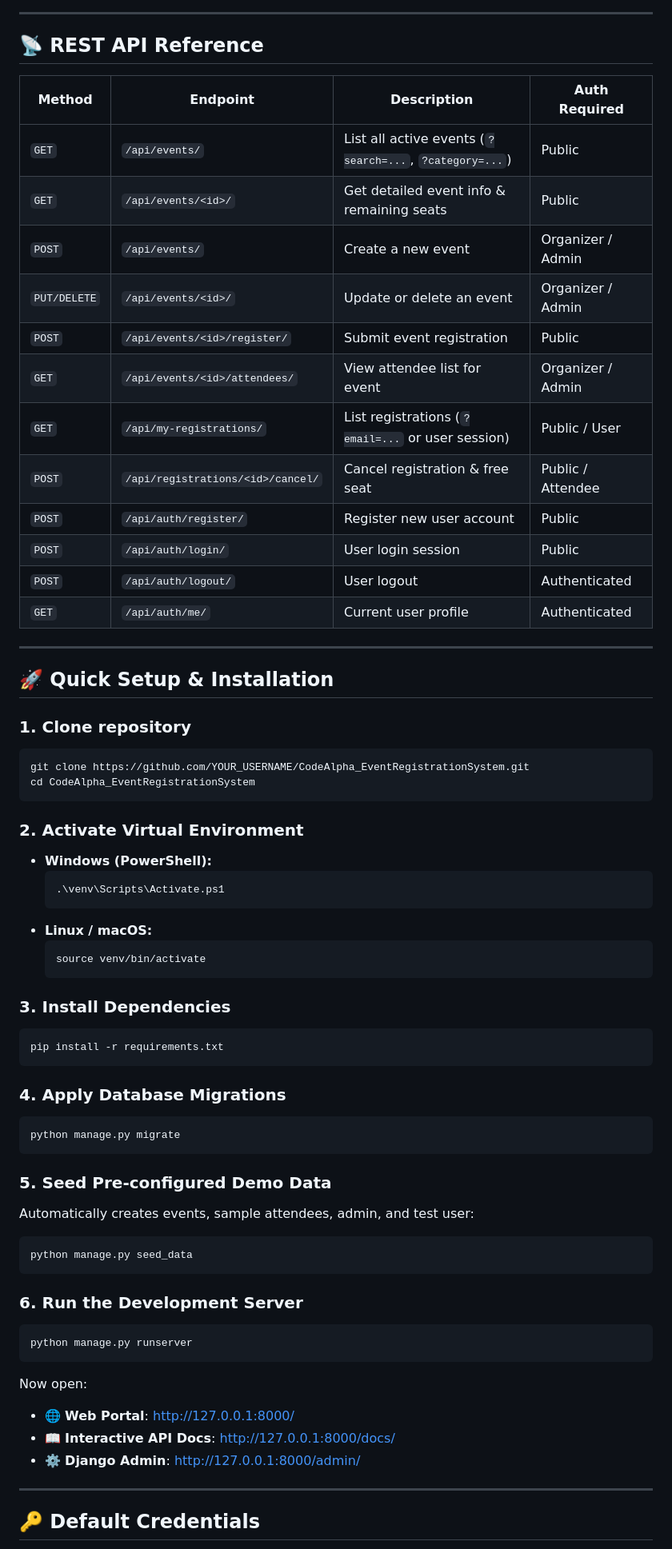
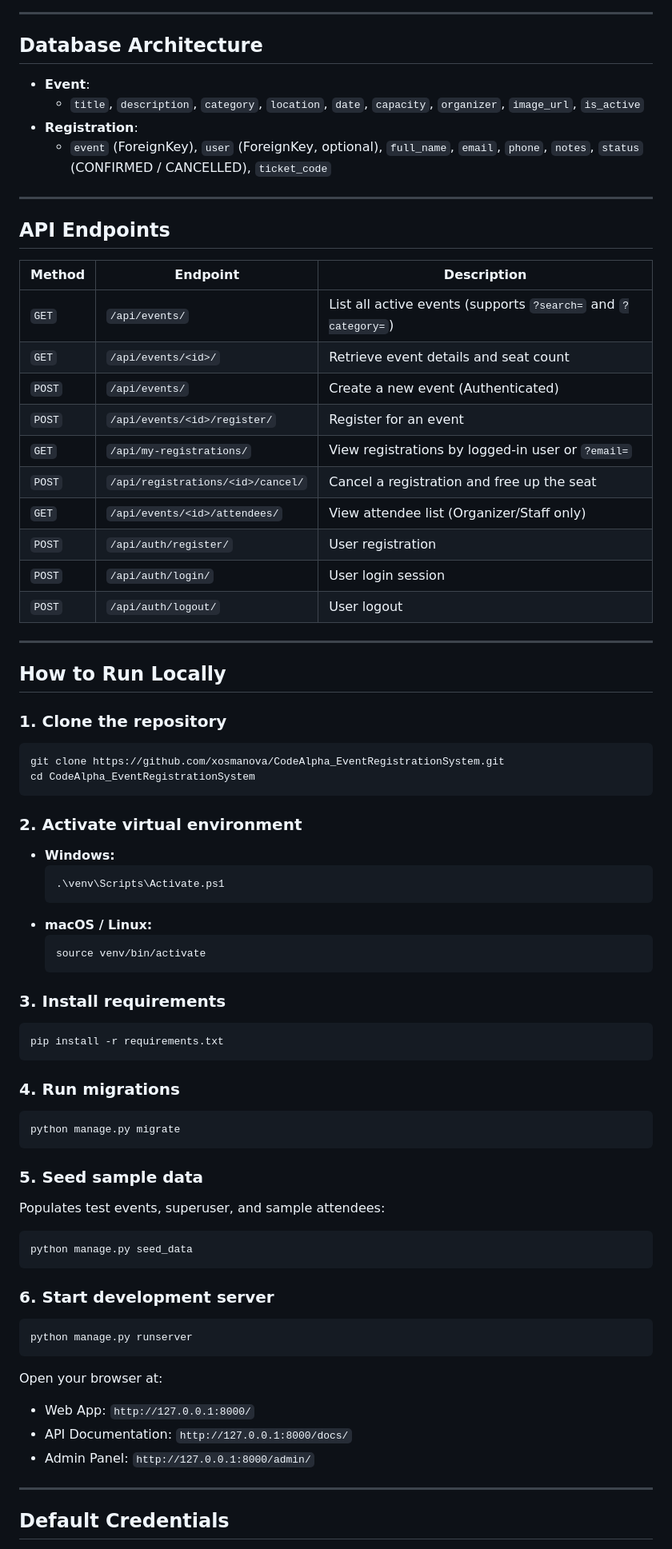
Before and after one commit to xosmanova/CodeAlpha_EventRegistrationSystem, a Markdown page: README.md, the part around one of its changes. Shown at 80% size. GitHub-like rendering.

Commit message:
docs: simplify README and update author information

````diff
--- a/README.md
+++ b/README.md
@@ -88,70 +28,77 @@ erDiagram
 
 ---
 
-## 📡 REST API Reference
+## Database Architecture
 
-| Method | Endpoint | Description | Auth Required |
-|---|---|---|---|
-| `GET` | `/api/events/` | List all active events (`?search=...`, `?category=...`) | Public |
-| `GET` | `/api/events/<id>/` | Get detailed event info & remaining seats | Public |
-| `POST` | `/api/events/` | Create a new event | Organizer / Admin |
-| `PUT/DELETE`| `/api/events/<id>/` | Update or delete an event | Organizer / Admin |
-| `POST` | `/api/events/<id>/register/` | Submit event registration | Public |
-| `GET` | `/api/events/<id>/attendees/`| View attendee list for event | Organizer / Admin |
-| `GET` | `/api/my-registrations/` | List registrations (`?email=...` or user session) | Public / User |
-| `POST` | `/api/registrations/<id>/cancel/` | Cancel registration & free seat | Public / Attendee |
-| `POST` | `/api/auth/register/` | Register new user account | Public |
-| `POST` | `/api/auth/login/` | User login session | Public |
-| `POST` | `/api/auth/logout/` | User logout | Authenticated |
-| `GET` | `/api/auth/me/` | Current user profile | Authenticated |
+- **Event**:
+  - `title`, `description`, `category`, `location`, `date`, `capacity`, `organizer`, `image_url`, `is_active`
+- **Registration**:
+  - `event` (ForeignKey), `user` (ForeignKey, optional), `full_name`, `email`, `phone`, `notes`, `status` (CONFIRMED / CANCELLED), `ticket_code`
 
 ---
 
-## 🚀 Quick Setup & Installation
+## API Endpoints
 
-### 1. Clone repository
+| Method | Endpoint | Description |
+|---|---|---|
+| `GET` | `/api/events/` | List all active events (supports `?search=` and `?category=`) |
+| `GET` | `/api/events/<id>/` | Retrieve event details and seat count |
+| `POST` | `/api/events/` | Create a new event (Authenticated) |
+| `POST` | `/api/events/<id>/register/` | Register for an event |
+| `GET` | `/api/my-registrations/` | View registrations by logged-in user or `?email=` |
+| `POST` | `/api/registrations/<id>/cancel/` | Cancel a registration and free up the seat |
+| `GET` | `/api/events/<id>/attendees/` | View attendee list (Organizer/Staff only) |
+| `POST` | `/api/auth/register/` | User registration |
+| `POST` | `/api/auth/login/` | User login session |
+| `POST` | `/api/auth/logout/` | User logout |
+
+---
+
+## How to Run Locally
+
+### 1. Clone the repository
 ```bash
-git clone https://github.com/YOUR_USERNAME/CodeAlpha_EventRegistrationSystem.git
+git clone https://github.com/xosmanova/CodeAlpha_EventRegistrationSystem.git
 cd CodeAlpha_EventRegistrationSystem
 ```
 
-### 2. Activate Virtual Environment
-- **Windows (PowerShell):**
+### 2. Activate virtual environment
+- **Windows:**
   ```powershell
   .\venv\Scripts\Activate.ps1
   ```
-- **Linux / macOS:**
+- **macOS / Linux:**
   ```bash
   source venv/bin/activate
   ```
 
-### 3. Install Dependencies
+### 3. Install requirements
 ```bash
 pip install -r requirements.txt
 ```
 
-### 4. Apply Database Migrations
+### 4. Run migrations
 ```bash
 python manage.py migrate
 ```
 
-### 5. Seed Pre-configured Demo Data
-Automatically creates events, sample attendees, admin, and test user:
+### 5. Seed sample data
+Populates test events, superuser, and sample attendees:
 ```bash
 python manage.py seed_data
 ```
 
-### 6. Run the Development Server
+### 6. Start development server
 ```bash
 python manage.py runserver
 ```
 
-Now open:
-- 🌐 **Web Portal**: [http://127.0.0.1:8000/](http://127.0.0.1:8000/)
-- 📖 **Interactive API Docs**: [http://127.0.0.1:8000/docs/](http://127.0.0.1:8000/docs/)
-- ⚙️ **Django Admin**: [http://127.0.0.1:8000/admin/](http://127.0.0.1:8000/admin/)
+Open your browser at:
+- Web App: `http://127.0.0.1:8000/`
+- API Documentation: `http://127.0.0.1:8000/docs/`
+- Admin Panel: `http://127.0.0.1:8000/admin/`
 
 ---
 
-## 🔑 Default Credentials
+## Default Credentials
 
````
Also changed, not shown: other parts of README.md (+23 -85 lines).
